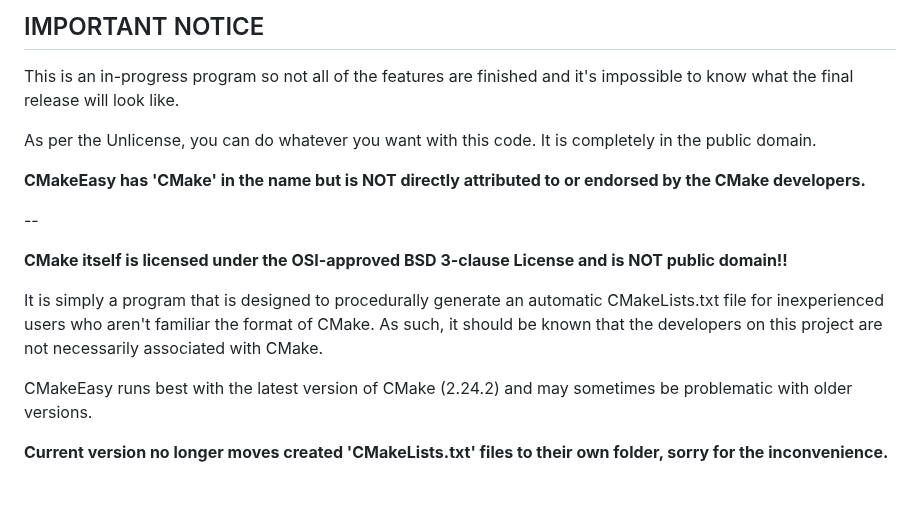
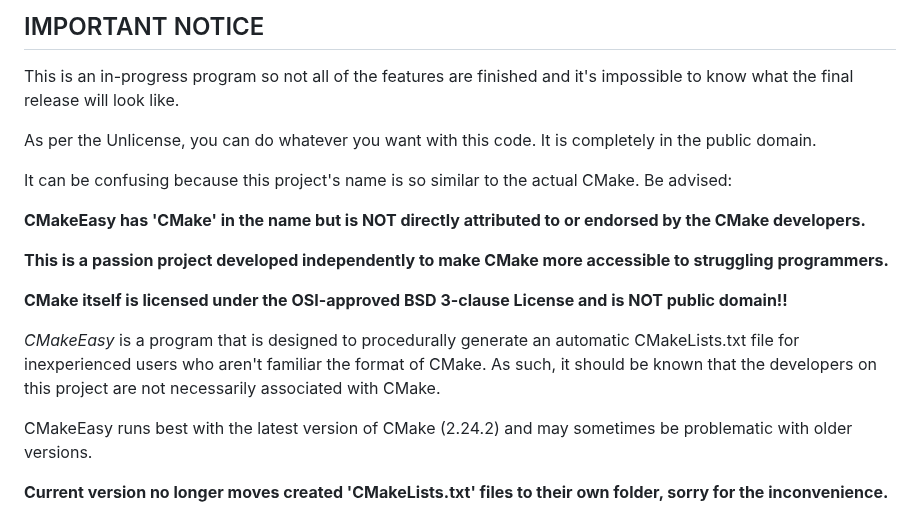
Before and after one commit to DreamHollow/CMakeEasy, a Markdown page: README.md, the part around the change. Drawn GitHub-style; blank space fills up the shorter version.

Commit message:
README: Clarification added

```diff
--- a/README.md
+++ b/README.md
@@ -19,13 +19,15 @@ This is an in-progress program so not all of the features are finished and it's
 As per the Unlicense, you can do whatever you want with this code.
 It is completely in the public domain.
 
+It can be confusing because this project's name is so similar to the actual CMake. Be advised:
+
 **CMakeEasy has 'CMake' in the name but is NOT directly attributed to or endorsed by the CMake developers.**
 
---
+**This is a passion project developed independently to make CMake more accessible to struggling programmers.**
 
 **CMake itself is licensed under the OSI-approved BSD 3-clause License and is NOT public domain!!**
 
-It is simply a program that is designed to procedurally generate an automatic CMakeLists.txt file for inexperienced users who aren't familiar the format of CMake. As such, it should be known that the developers on this project are not necessarily associated with CMake.
+*CMakeEasy* is a program that is designed to procedurally generate an automatic CMakeLists.txt file for inexperienced users who aren't familiar the format of CMake. As such, it should be known that the developers on this project are not necessarily associated with CMake.
 
 CMakeEasy runs best with the latest version of CMake (2.24.2) and may sometimes be problematic with older versions.
 
```
